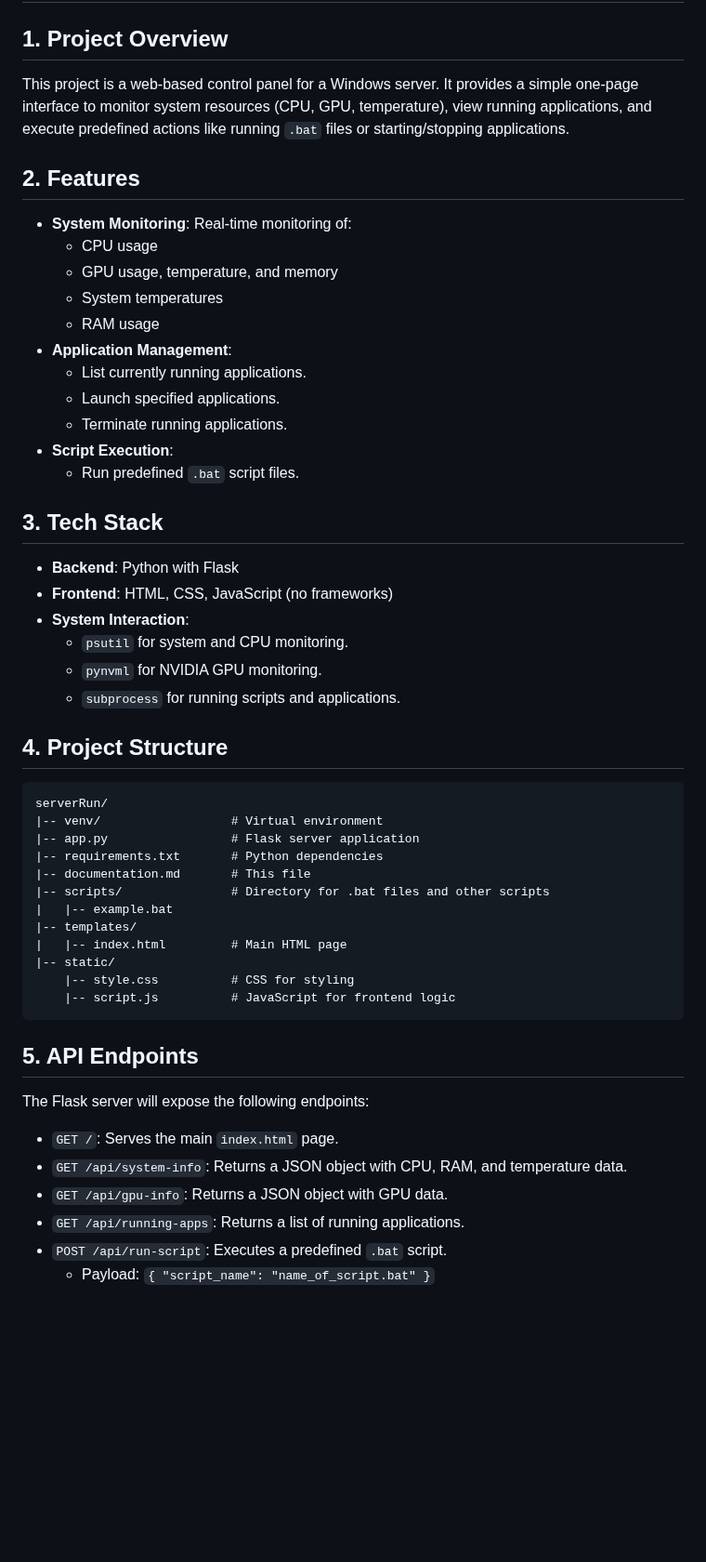
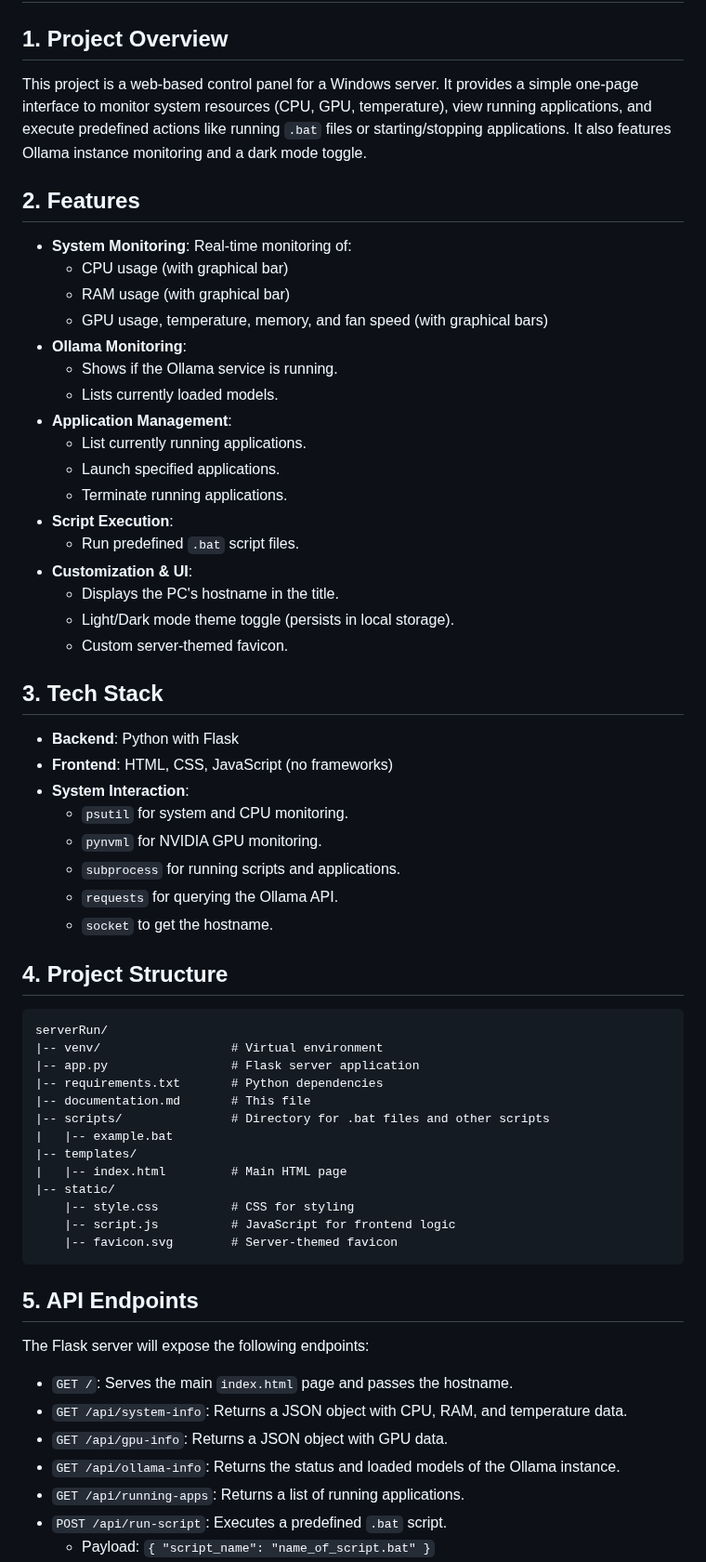
Before and after one commit to smilodonis/serverRun, a Markdown page: readme.md, the part around one of its changes. Shown at 93% size. GitHub-like rendering; blank space fills up the shorter version.

````diff
--- a/readme.md
+++ b/readme.md
@@ -2,21 +2,27 @@
 
 ## 1. Project Overview
 
-This project is a web-based control panel for a Windows server. It provides a simple one-page interface to monitor system resources (CPU, GPU, temperature), view running applications, and execute predefined actions like running `.bat` files or starting/stopping applications.
+This project is a web-based control panel for a Windows server. It provides a simple one-page interface to monitor system resources (CPU, GPU, temperature), view running applications, and execute predefined actions like running `.bat` files or starting/stopping applications. It also features Ollama instance monitoring and a dark mode toggle.
 
 ## 2. Features
 
 -   **System Monitoring**: Real-time monitoring of:
-    -   CPU usage
-    -   GPU usage, temperature, and memory
-    -   System temperatures
-    -   RAM usage
+    -   CPU usage (with graphical bar)
+    -   RAM usage (with graphical bar)
+    -   GPU usage, temperature, memory, and fan speed (with graphical bars)
+-   **Ollama Monitoring**:
+    -   Shows if the Ollama service is running.
+    -   Lists currently loaded models.
 -   **Application Management**:
     -   List currently running applications.
     -   Launch specified applications.
     -   Terminate running applications.
 -   **Script Execution**:
     -   Run predefined `.bat` script files.
+-   **Customization & UI**:
+    -   Displays the PC's hostname in the title.
+    -   Light/Dark mode theme toggle (persists in local storage).
+    -   Custom server-themed favicon.
 
 ## 3. Tech Stack
 
@@ -26,6 +32,8 @@ This project is a web-based control panel for a Windows server. It provides a si
     -   `psutil` for system and CPU monitoring.
     -   `pynvml` for NVIDIA GPU monitoring.
     -   `subprocess` for running scripts and applications.
+    -   `requests` for querying the Ollama API.
+    -   `socket` to get the hostname.
 
 ## 4. Project Structure
 
@@ -42,15 +50,17 @@ serverRun/
 |-- static/
     |-- style.css          # CSS for styling
     |-- script.js          # JavaScript for frontend logic
+    |-- favicon.svg        # Server-themed favicon
 ```
 
 ## 5. API Endpoints
 
 The Flask server will expose the following endpoints:
 
--   `GET /`: Serves the main `index.html` page.
+-   `GET /`: Serves the main `index.html` page and passes the hostname.
 -   `GET /api/system-info`: Returns a JSON object with CPU, RAM, and temperature data.
 -   `GET /api/gpu-info`: Returns a JSON object with GPU data.
+-   `GET /api/ollama-info`: Returns the status and loaded models of the Ollama instance.
 -   `GET /api/running-apps`: Returns a list of running applications.
 -   `POST /api/run-script`: Executes a predefined `.bat` script.
     -   Payload: `{ "script_name": "name_of_script.bat" }`
````
Also changed, not shown: other parts of readme.md (+8 -7 lines), documentation.md (+24 -13 lines).
